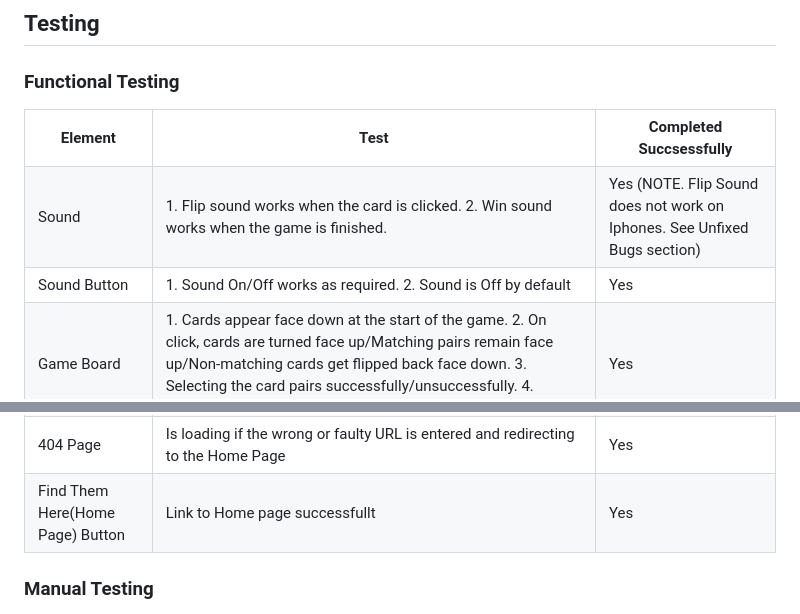
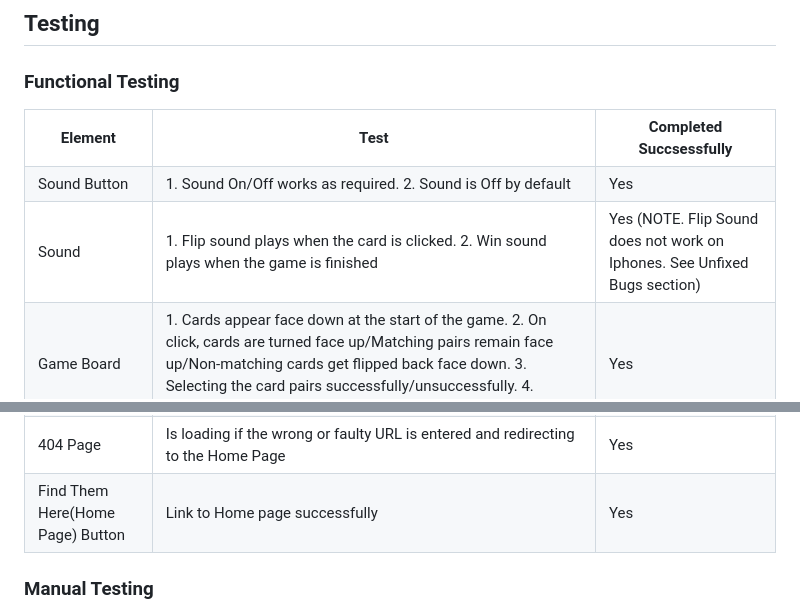
Before and after one commit to AstaJoks/poke-match, a Markdown page: README.md, 2 parts joined by grey strips. Drawn GitHub-style.

Commit message:
Fix spelling mistakes on readme

```diff
--- a/README.md
+++ b/README.md
@@ -271,14 +272,14 @@ Developed by Asta Jokstiene for Code Institute Project Portfolio 2 using HTML, C
     <th>Completed Succsessfully</th>
   </tr>
   <tr>
-    <td>Sound</td>
-    <td>1. Flip sound works when the card is clicked. 2. Win sound works when the game is finished.</td>
-    <td>Yes (NOTE. Flip Sound does not work on Iphones. See Unfixed Bugs section)</td>
-  </tr>
-  <tr>
     <td>Sound Button</td>
     <td>1. Sound On/Off works as required. 2. Sound is Off by default</td>
     <td>Yes</td>
+  </tr>
+  <tr>
+    <td>Sound</td>
+    <td>1. Flip sound plays when the card is clicked. 2. Win sound plays when the game is finished</td>
+    <td>Yes (NOTE. Flip Sound does not work on Iphones. See Unfixed Bugs section)</td>
   </tr>
   <tr>
     <td>Game Board</td>
@@ -313,7 +314,7 @@ Developed by Asta Jokstiene for Code Institute Project Portfolio 2 using HTML, C
     </tr>
      <tr>
     <td>Find Them Here(Home Page) Button</td>
-    <td>Link to Home page successfullt</td>
+    <td>Link to Home page successfully</td>
     <td>Yes</td>
     </tr>
 </table>
```
Also changed, not shown: other parts of README.md (+2 -1 lines).
